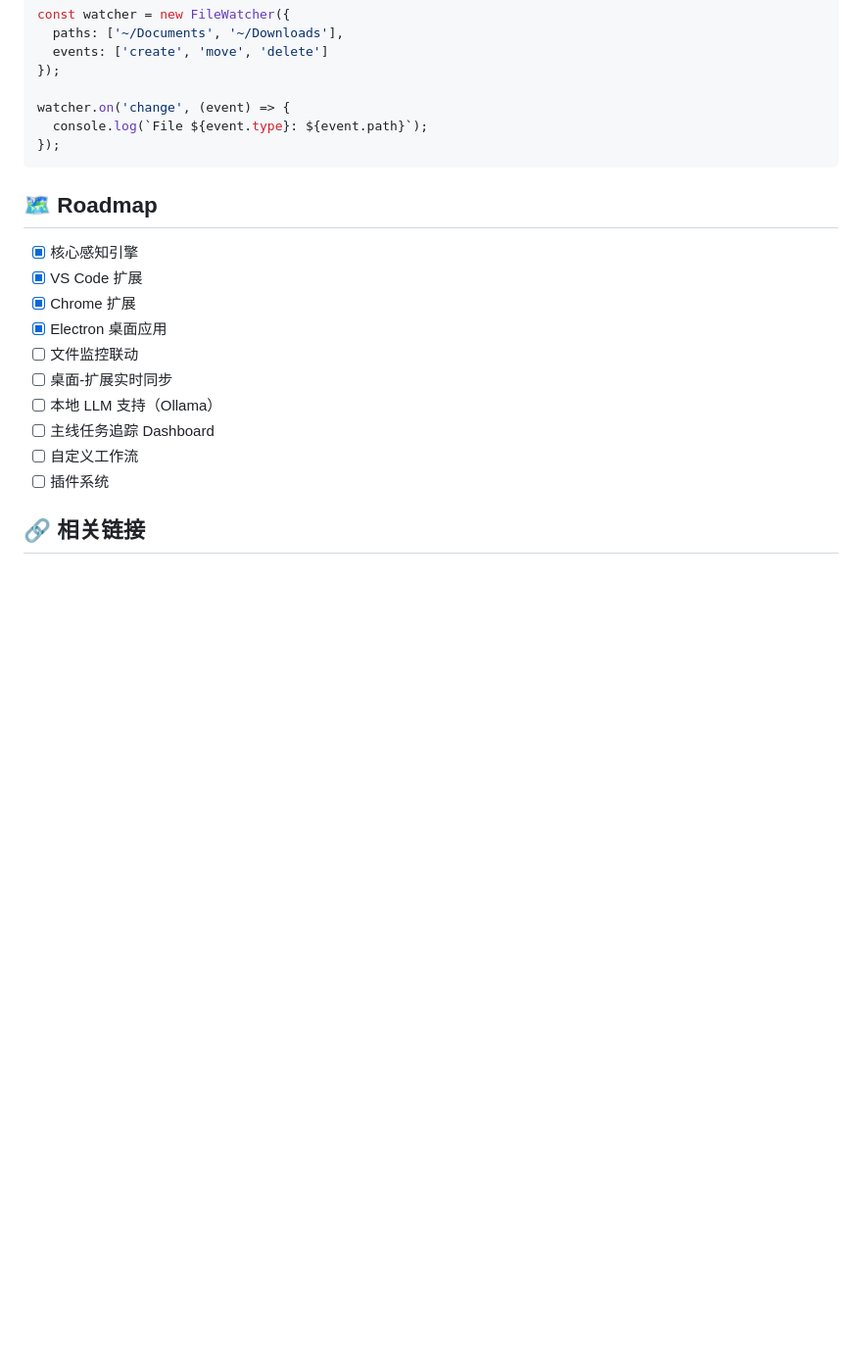
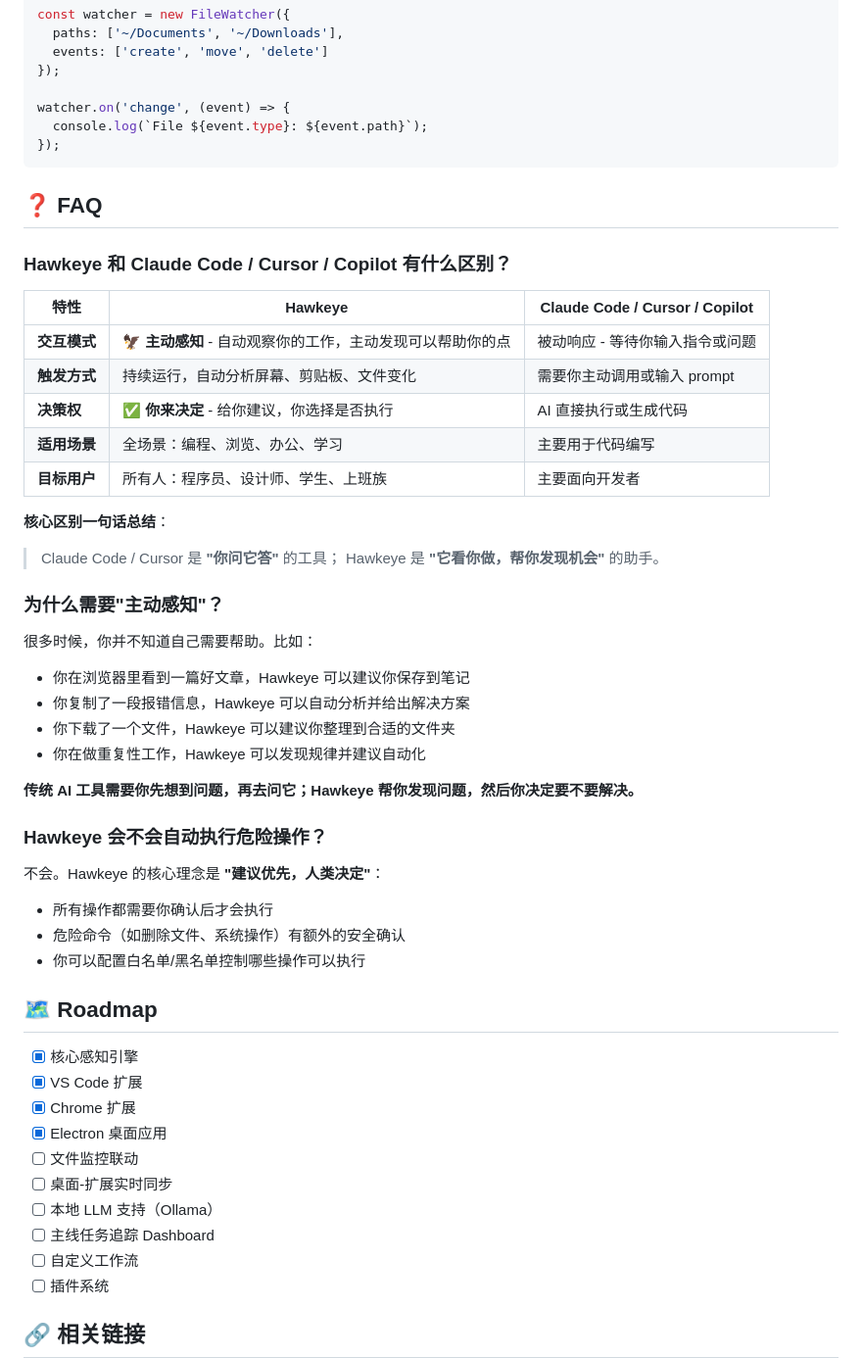
Before and after one commit to tensorboy/hawkeye, a Markdown page: README.md, the part around the change. Shown at 98% size. Rendered like a GitHub page; blank space fills up the shorter version.

````diff
--- a/README.md
+++ b/README.md
@@ -209,6 +209,40 @@ watcher.on('change', (event) => {
 });
 ```
 
+## ❓ FAQ
+
+### Hawkeye 和 Claude Code / Cursor / Copilot 有什么区别？
+
+| 特性 | Hawkeye | Claude Code / Cursor / Copilot |
+|------|---------|--------------------------------|
+| **交互模式** | 🦅 **主动感知** - 自动观察你的工作，主动发现可以帮助你的点 | 被动响应 - 等待你输入指令或问题 |
+| **触发方式** | 持续运行，自动分析屏幕、剪贴板、文件变化 | 需要你主动调用或输入 prompt |
+| **决策权** | ✅ **你来决定** - 给你建议，你选择是否执行 | AI 直接执行或生成代码 |
+| **适用场景** | 全场景：编程、浏览、办公、学习 | 主要用于代码编写 |
+| **目标用户** | 所有人：程序员、设计师、学生、上班族 | 主要面向开发者 |
+
+**核心区别一句话总结**：
+
+> Claude Code / Cursor 是 **"你问它答"** 的工具；
+> Hawkeye 是 **"它看你做，帮你发现机会"** 的助手。
+
+### 为什么需要"主动感知"？
+
+很多时候，你并不知道自己需要帮助。比如：
+- 你在浏览器里看到一篇好文章，Hawkeye 可以建议你保存到笔记
+- 你复制了一段报错信息，Hawkeye 可以自动分析并给出解决方案
+- 你下载了一个文件，Hawkeye 可以建议你整理到合适的文件夹
+- 你在做重复性工作，Hawkeye 可以发现规律并建议自动化
+
+**传统 AI 工具需要你先想到问题，再去问它；Hawkeye 帮你发现问题，然后你决定要不要解决。**
+
+### Hawkeye 会不会自动执行危险操作？
+
+不会。Hawkeye 的核心理念是 **"建议优先，人类决定"**：
+- 所有操作都需要你确认后才会执行
+- 危险命令（如删除文件、系统操作）有额外的安全确认
+- 你可以配置白名单/黑名单控制哪些操作可以执行
+
 ## 🗺️ Roadmap
 
 - [x] 核心感知引擎
````
Also changed, not shown: README_EN.md (+34 -0 lines).
